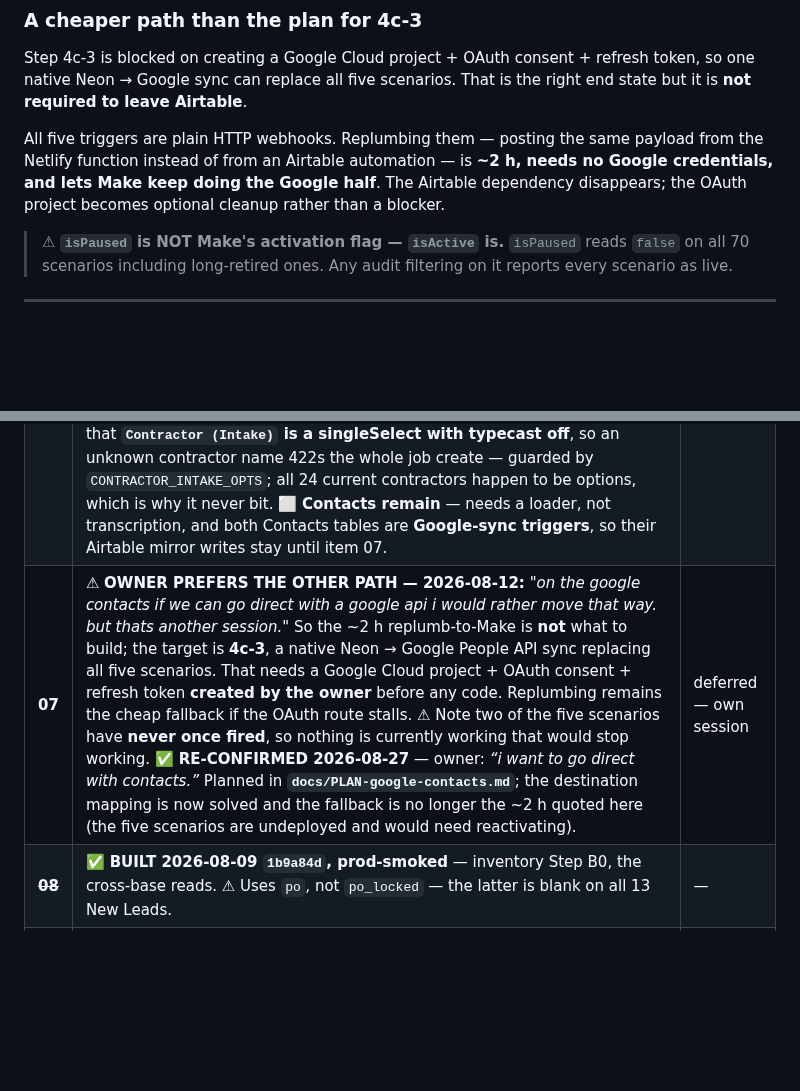
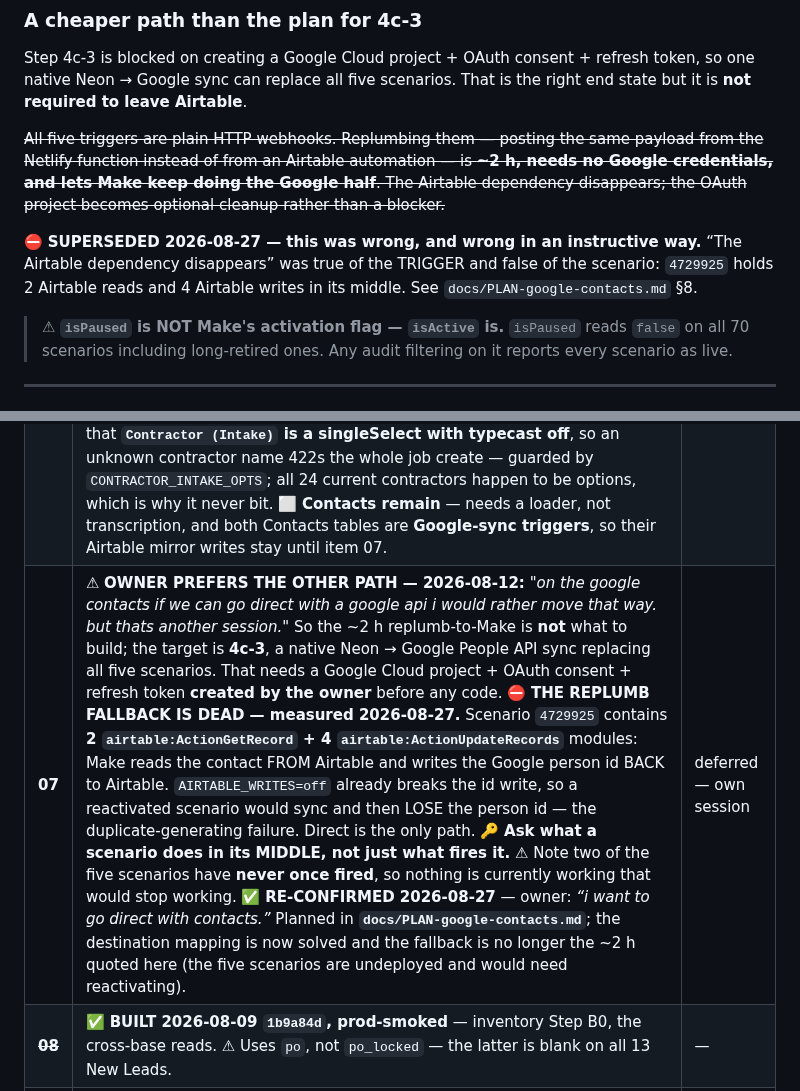
Before and after one commit to ricknee/nee-field-app, a Markdown page: docs/AUDIT-airtable-remaining.md, 2 parts joined by grey strips. Rendered like a GitHub page; blank space fills up the shorter version.

```diff
--- a/docs/AUDIT-airtable-remaining.md
+++ b/docs/AUDIT-airtable-remaining.md
@@ -465,10 +465,14 @@ Step 4c-3 is blocked on creating a Google Cloud project + OAuth consent + refres
 native Neon → Google sync can replace all five scenarios. That is the right end state but it is
 **not required to leave Airtable**.
 
-All five triggers are plain HTTP webhooks. Replumbing them — posting the same payload from the
+~~All five triggers are plain HTTP webhooks. Replumbing them — posting the same payload from the
 Netlify function instead of from an Airtable automation — is **~2 h, needs no Google credentials,
 and lets Make keep doing the Google half**. The Airtable dependency disappears; the OAuth project
-becomes optional cleanup rather than a blocker.
+becomes optional cleanup rather than a blocker.~~
+
+⛔ **SUPERSEDED 2026-08-27 — this was wrong, and wrong in an instructive way.** “The Airtable
+dependency disappears” was true of the TRIGGER and false of the scenario: `4729925` holds 2
+Airtable reads and 4 Airtable writes in its middle. See `docs/PLAN-google-contacts.md` §8.
 
 > ⚠ **`isPaused` is NOT Make's activation flag — `isActive` is.** `isPaused` reads `false` on all
 > 70 scenarios including long-retired ones. Any audit filtering on it reports every scenario as
@@ -488,7 +492,7 @@ Ordered by what unblocks what, then by risk. Only 01 and 02 have a real reason t
 | ~~**04**~~ | ✅ **DONE 2026-08-12** (`f39fb22`, `JOB_WEBHOOKS=app`). All four undeployed; **no Airtable automation triggers a job webhook any more.** Awarded was proven by counting **Make executions** — both POSTs arrive, one works and one no-ops on the flags — which beats the circular "undeploy and hope" the plan originally proposed. ⚠⚠ **Still true and now urgent for item 10:** three of the four Make scenarios read the job back **out of Airtable**, so this moved the TRIGGER only. ⚠ The same award exposed a 4th "flip a read without its write" — `handleUpdateJobStatus` was Airtable-only against a Neon-first read (`ff21d46`). ⚠⚠ **"each is a fetch with a matched payload" was only half right:** three of the four send little more than `recordId` and Make reads the job back **out of Airtable**, so this moves the TRIGGER only. Item 10 additionally needs the Make payloads for Completed + Service Call enriched — a Make-side edit. `docs/PLAN-replumb-job-webhooks.md` | ~1 h left |
 | ~~**05**~~ | ✅ **DONE 2026-08-12** (`JOB_CREATE_SOURCE=neon`, `db/schema/039`). Job creation writes Neon and allocates the PO number; the one-hour new-job lag is gone. ⚠ **The gate on 04 was wrong** — pCloud triggers on *Estimating* and jobs are created as *New Lead*, so creation never fired that webhook. ⚠ **No undeploy was needed:** writing the PO in the same POST makes the automation's "PO is empty" condition false, so it stands down by itself — reusable pattern. ⚠⚠ It surfaced that we were sending Make a **rec id where it expected a name** (linked fields are ids over REST, names via `getCellValueAsString`), which broke pCloud folder creation live. | — |
 | **06** | 🟨 **Reference data — four of five slices DONE 2026-08-11\12.** ✅ Billable Rates (`e728274`), expense Vendors read+write (`e957527`), Companies + the contractor picker (`d00f2c0`), Power Companies (`1554909`). ✅ **`createCompany` (2026-08-12)** — the slice-3 flip exposed that **nothing in either app could create a company**, only read one, while `handleCreateJob` *requires* a contractorId: the first new contractor after Airtable closed would have been unable to have a job created at all. Added behind the New Project picker's "+ Add new contractor". ⚠ It also surfaced that **`Contractor (Intake)` is a singleSelect with typecast off**, so an unknown contractor name 422s the whole job create — guarded by `CONTRACTOR_INTAKE_OPTS`; all 24 current contractors happen to be options, which is why it never bit. ⬜ **Contacts remain** — needs a loader, not transcription, and both Contacts tables are **Google-sync triggers**, so their Airtable mirror writes stay until item 07. | ~2-3 h left |
-| **07** | ⚠ **OWNER PREFERS THE OTHER PATH — 2026-08-12:** *"on the google contacts if we can go direct with a google api i would rather move that way. but thats another session."* So the ~2 h replumb-to-Make is **not** what to build; the target is **4c-3**, a native Neon → Google People API sync replacing all five scenarios. That needs a Google Cloud project + OAuth consent + refresh token **created by the owner** before any code. Replumbing remains the cheap fallback if the OAuth route stalls. ⚠ Note two of the five scenarios have **never once fired**, so nothing is currently working that would stop working. ✅ **RE-CONFIRMED 2026-08-27** — owner: *“i want to go direct with contacts.”* Planned in **`docs/PLAN-google-contacts.md`**; the destination mapping is now solved and the fallback is no longer the ~2 h quoted here (the five scenarios are undeployed and would need reactivating). | deferred — own session |
+| **07** | ⚠ **OWNER PREFERS THE OTHER PATH — 2026-08-12:** *"on the google contacts if we can go direct with a google api i would rather move that way. but thats another session."* So the ~2 h replumb-to-Make is **not** what to build; the target is **4c-3**, a native Neon → Google People API sync replacing all five scenarios. That needs a Google Cloud project + OAuth consent + refresh token **created by the owner** before any code. ⛔ **THE REPLUMB FALLBACK IS DEAD — measured 2026-08-27.** Scenario `4729925` contains **2 `airtable:ActionGetRecord` + 4 `airtable:ActionUpdateRecords`** modules: Make reads the contact FROM Airtable and writes the Google person id BACK to Airtable. `AIRTABLE_WRITES=off` already breaks the id write, so a reactivated scenario would sync and then LOSE the person id — the duplicate-generating failure. Direct is the only path. 🔑 **Ask what a scenario does in its MIDDLE, not just what fires it.** ⚠ Note two of the five scenarios have **never once fired**, so nothing is currently working that would stop working. ✅ **RE-CONFIRMED 2026-08-27** — owner: *“i want to go direct with contacts.”* Planned in **`docs/PLAN-google-contacts.md`**; the destination mapping is now solved and the fallback is no longer the ~2 h quoted here (the five scenarios are undeployed and would need reactivating). | deferred — own session |
 | ~~**08**~~ | ✅ **BUILT 2026-08-09 `1b9a84d`, prod-smoked** — inventory Step B0, the cross-base reads. ⚠ Uses `po`, not `po_locked` — the latter is blank on all 13 New Leads. | — |
 | **09** | **Inventory Steps A-E** — ✅ **ALL DONE, and the write cutover with them.** Re-verified 2026-08-12 evening: `inventory.js` makes **zero reads and zero writes** to the Airtable inventory base, and no longer references `INVENTORY_BASE_ID`. Only archiving the base is left (~1 h, no code). ⚠⚠ on-hand is **derived** now: the Stock Levels cache had drifted from the ledger on 237 of 269 pairs and was deliberately NOT ported, so stock reads lower and raises more alerts — that is the correction, not a bug. Conduit assemblies not migrated (owner: build native in Neon). | ~6-8 h |
 | **10** | **Undeploy the dead wire/pipe automations, then drop the mirror writes.** Only once 04, 05 and 07 have landed *and soaked*. **This is the step that actually ends Airtable's role.** ⚠⚠ **NEW PREREQUISITE, found 2026-08-12:** the Completed and Service-Call Make scenarios receive only `recordId` and read the job **out of Airtable**, so dropping the job mirror breaks them even with 04 complete. **Their Make payloads must be enriched first — a Make-side edit, not code here.** Assume the same shape anywhere else a scenario is handed only an id. | 2-3 h **+ Make edits** |
```
Also changed, not shown: docs/PLAN-google-contacts.md (+49 -7 lines).
